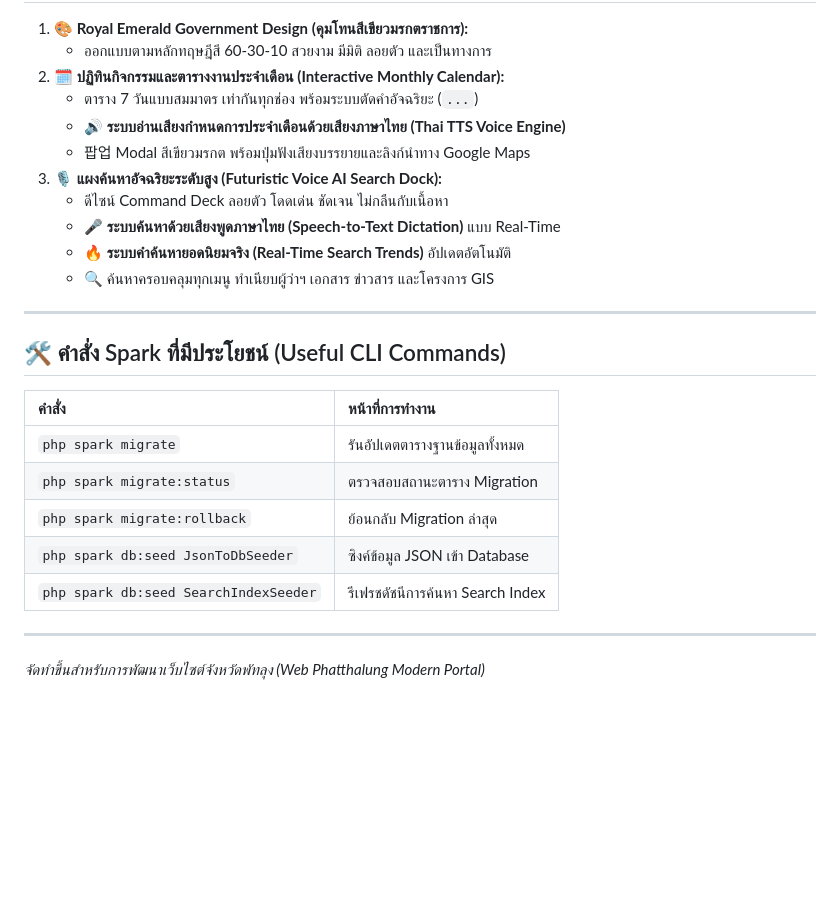
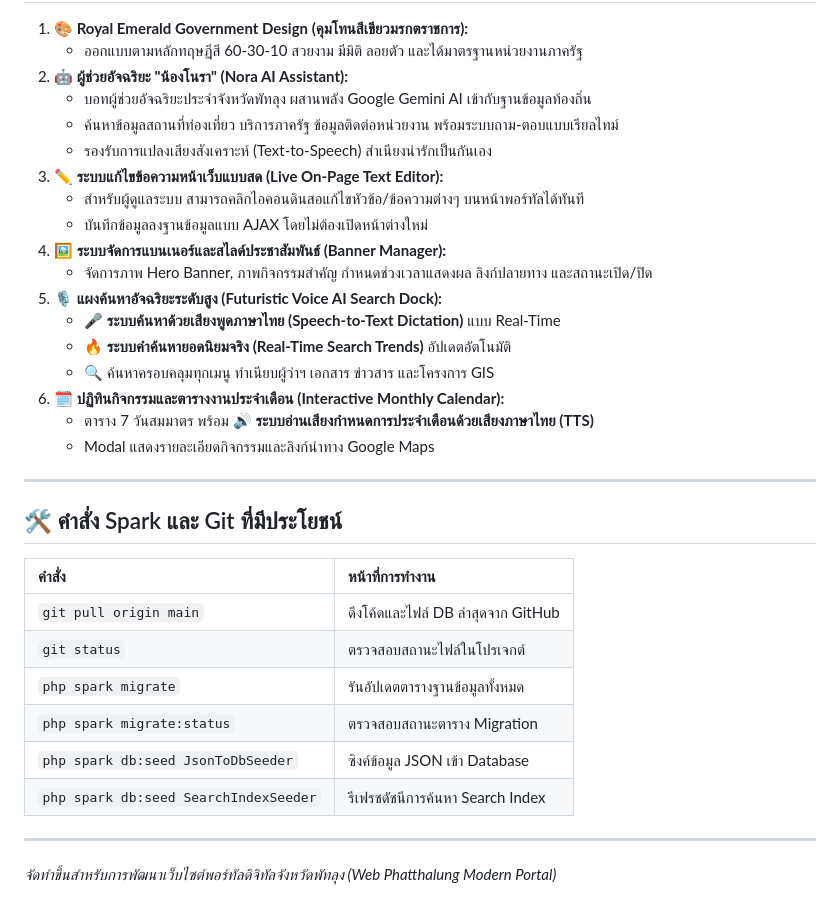
Before and after one commit to fenicmoi/webphatthalung, a Markdown page: README.md, the part around one of its changes. Rendered like a GitHub page; blank space fills up the shorter version.

```diff
--- a/README.md
+++ b/README.md
@@ -79,27 +86,35 @@ php spark db:seed SearchIndexSeeder
 
 1. **🎨 Royal Emerald Government Design (คุมโทนสีเขียวมรกตราชการ):**
-   * ออกแบบตามหลักทฤษฎีสี 60-30-10 สวยงาม มีมิติ ลอยตัว และเป็นทางการ
-2. **🗓️ ปฏิทินกิจกรรมและตารางงานประจำเดือน (Interactive Monthly Calendar):**
-   * ตาราง 7 วันแบบสมมาตร เท่ากันทุกช่อง พร้อมระบบตัดคำอัจฉริยะ (`...`)
-   * 🔊 **ระบบอ่านเสียงกำหนดการประจำเดือนด้วยเสียงภาษาไทย (Thai TTS Voice Engine)**
-   * 팝업 Modal สีเขียวมรกต พร้อมปุ่มฟังเสียงบรรยายและลิงก์นำทาง Google Maps
-3. **🎙️ แผงค้นหาอัจฉริยะระดับสูง (Futuristic Voice AI Search Dock):**
-   * ดีไซน์ Command Deck ลอยตัว โดดเด่น ชัดเจน ไม่กลืนกับเนื้อหา
+   * ออกแบบตามหลักทฤษฎีสี 60-30-10 สวยงาม มีมิติ ลอยตัว และได้มาตรฐานหน่วยงานภาครัฐ
+2. **🤖 ผู้ช่วยอัจฉริยะ "น้องโนรา" (Nora AI Assistant):**
+   * บอทผู้ช่วยอัจฉริยะประจำจังหวัดพัทลุง ผสานพลัง Google Gemini AI เข้ากับฐานข้อมูลท้องถิ่น
+   * ค้นหาข้อมูลสถานที่ท่องเที่ยว บริการภาครัฐ ข้อมูลติดต่อหน่วยงาน พร้อมระบบถาม-ตอบแบบเรียลไทม์
+   * รองรับการแปลงเสียงสังเคราะห์ (Text-to-Speech) สำเนียงน่ารักเป็นกันเอง
+3. **✏️ ระบบแก้ไขข้อความหน้าเว็บแบบสด (Live On-Page Text Editor):**
+   * สำหรับผู้ดูแลระบบ สามารถคลิกไอคอนดินสอแก้ไขหัวข้อ/ข้อความต่างๆ บนหน้าพอร์ทัลได้ทันที
+   * บันทึกข้อมูลลงฐานข้อมูลแบบ AJAX โดยไม่ต้องเปิดหน้าต่างใหม่
+4. **🖼️ ระบบจัดการแบนเนอร์และสไลด์ประชาสัมพันธ์ (Banner Manager):**
+   * จัดการภาพ Hero Banner, ภาพกิจกรรมสำคัญ กำหนดช่วงเวลาแสดงผล ลิงก์ปลายทาง และสถานะเปิด/ปิด
+5. **🎙️ แผงค้นหาอัจฉริยะระดับสูง (Futuristic Voice AI Search Dock):**
    * 🎤 **ระบบค้นหาด้วยเสียงพูดภาษาไทย (Speech-to-Text Dictation)** แบบ Real-Time
    * 🔥 **ระบบคำค้นหายอดนิยมจริง (Real-Time Search Trends)** อัปเดตอัตโนมัติ
    * 🔍 ค้นหาครอบคลุมทุกเมนู ทำเนียบผู้ว่าฯ เอกสาร ข่าวสาร และโครงการ GIS
+6. **🗓️ ปฏิทินกิจกรรมและตารางงานประจำเดือน (Interactive Monthly Calendar):**
+   * ตาราง 7 วันสมมาตร พร้อม 🔊 **ระบบอ่านเสียงกำหนดการประจำเดือนด้วยเสียงภาษาไทย (TTS)**
+   * Modal แสดงรายละเอียดกิจกรรมและลิงก์นำทาง Google Maps
 
 ---
 
-## 🛠️ คำสั่ง Spark ที่มีประโยชน์ (Useful CLI Commands)
+## 🛠️ คำสั่ง Spark และ Git ที่มีประโยชน์
 
 | คำสั่ง | หน้าที่การทำงาน |
 | :--- | :--- |
+| `git pull origin main` | ดึงโค้ดและไฟล์ DB ล่าสุดจาก GitHub |
+| `git status` | ตรวจสอบสถานะไฟล์ในโปรเจกต์ |
 | `php spark migrate` | รันอัปเดตตารางฐานข้อมูลทั้งหมด |
 | `php spark migrate:status` | ตรวจสอบสถานะตาราง Migration |
-| `php spark migrate:rollback` | ย้อนกลับ Migration ล่าสุด |
 | `php spark db:seed JsonToDbSeeder` | ซิงค์ข้อมูล JSON เข้า Database |
 | `php spark db:seed SearchIndexSeeder` | รีเฟรชดัชนีการค้นหา Search Index |
 
 ---
-*จัดทำขึ้นสำหรับการพัฒนาเว็บไซต์จังหวัดพัทลุง (Web Phatthalung Modern Portal)*
+*จัดทำขึ้นสำหรับการพัฒนาเว็บไซต์พอร์ทัลดิจิทัลจังหวัดพัทลุง (Web Phatthalung Modern Portal)*
```
Also changed, not shown: other parts of README.md (+27 -20 lines).
